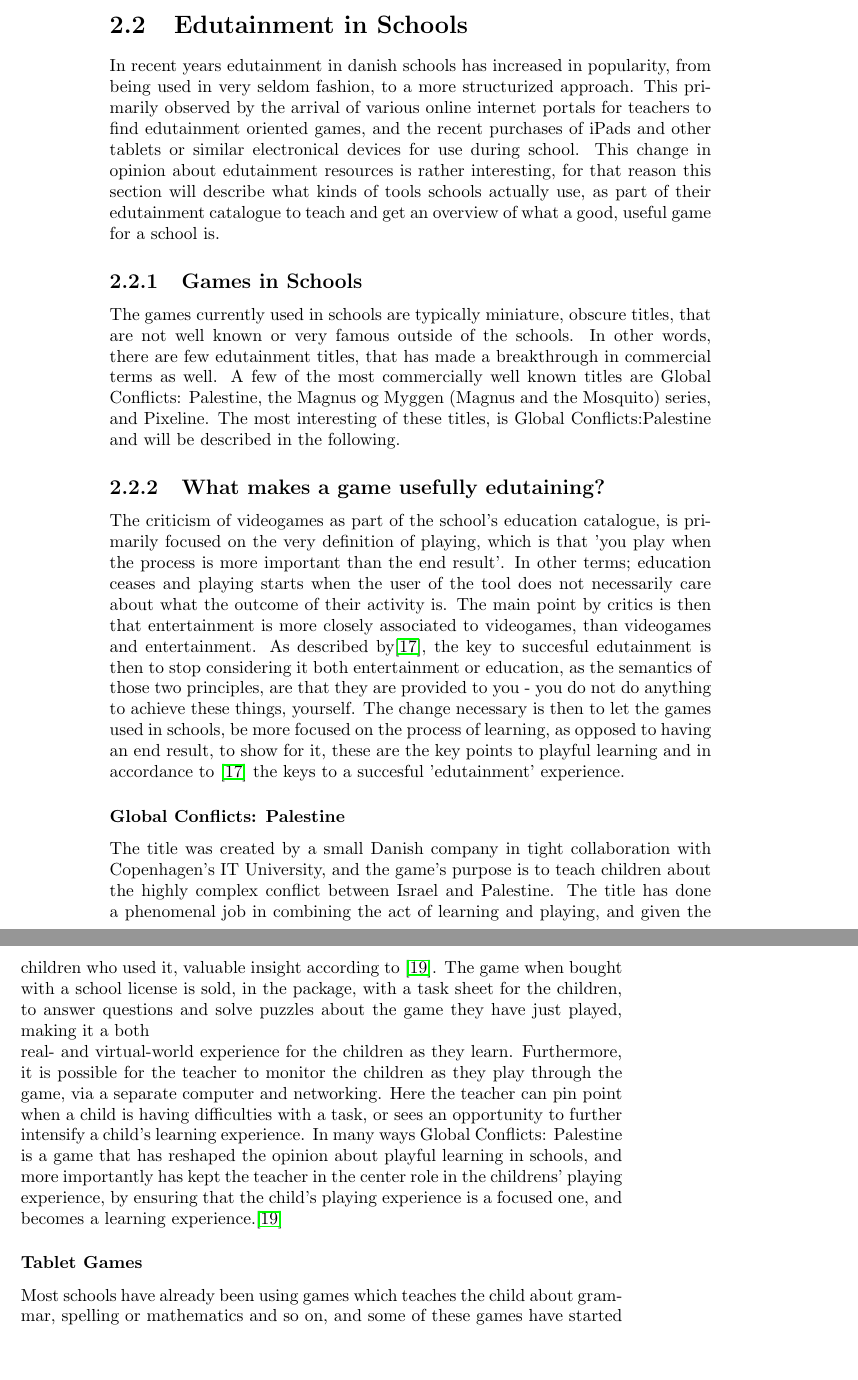
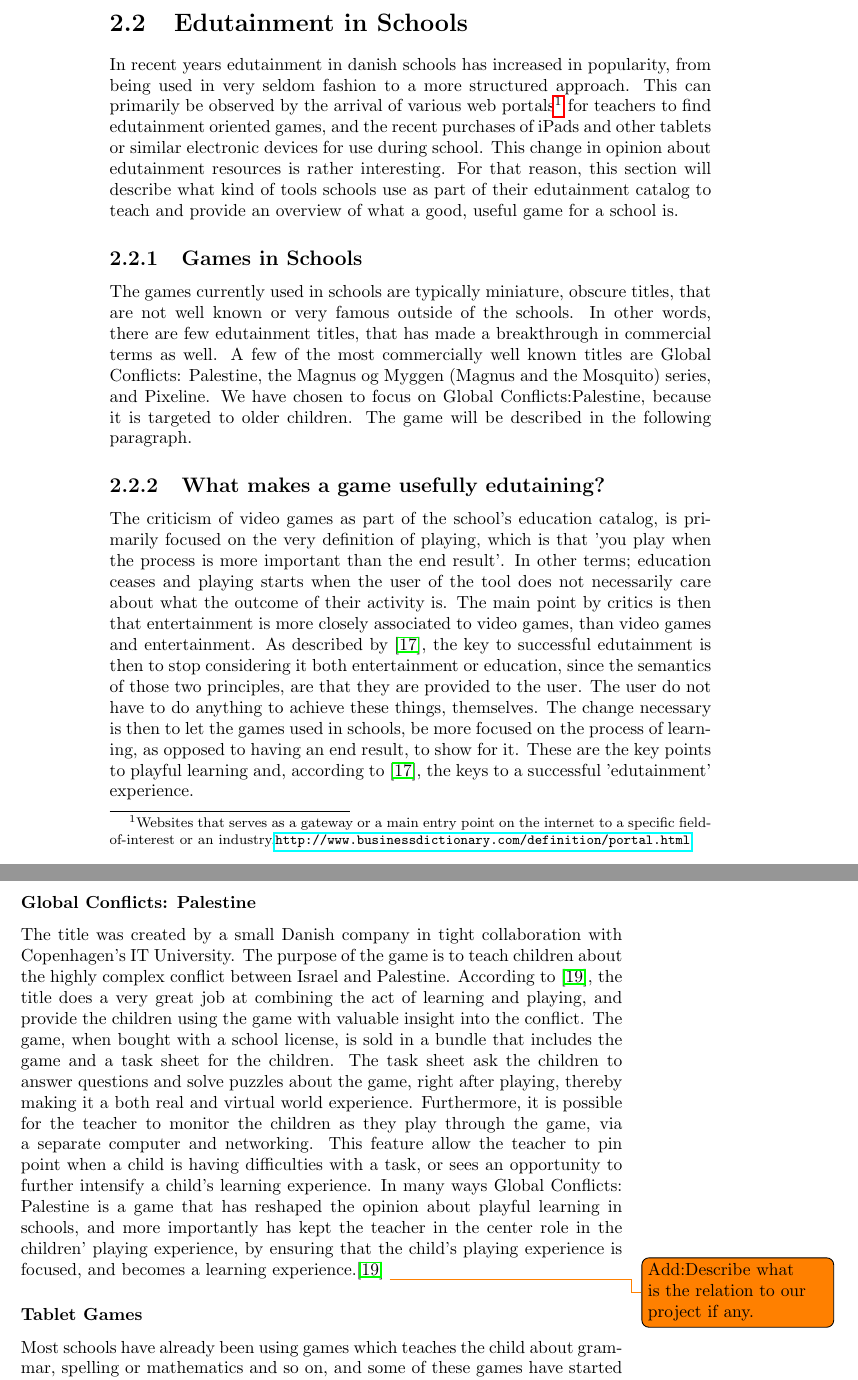
Before and after one commit to Ezphares/sw705e13, a LaTeX thesis (report/master.tex, which reads report/tex/analysis/products_used_in_schools.tex): two parts of pages 14 and 15 of 30, joined at a grey line, cut so that both start at the same text, the shorter picture padded with empty space. Compiled offline with pdfLaTeX.

Commit message:
Corrected product_used_in_schools
Fixed most comments from Martin. Added todo if a larger section had to
be added about the relevance of Global Conflicts: Palestine in relation
to our project.

```diff
--- a/report/tex/analysis/products_used_in_schools.tex
+++ b/report/tex/analysis/products_used_in_schools.tex
@@ -1,45 +1,37 @@
 \section{Edutainment in Schools}
 \label{sec:eduinsch}
-In recent years edutainment in danish schools has increased in popularity, from being used in very seldom fashion, to a more structurized approach.
-This primarily observed by the arrival of various online internet portals for teachers to find edutainment oriented games, and the recent purchases of
-iPads and other tablets or similar electronical devices for use during school. This change in opinion about edutainment resources is rather
-interesting, for that reason this section will describe what kinds of tools schools actually use, as part of their edutainment catalogue to teach and
-get an overview of what a good, useful game for a school is.
+In recent years edutainment in danish schools has increased in popularity, from being used in very seldom fashion to a more structured approach.
+This can primarily be observed by the arrival of various web portals\footnote{Websites that serves as a gateway or a main entry point on the internet to a specific field-of-interest or an industry.\url{http://www.businessdictionary.com/definition/portal.html}} for teachers to find edutainment oriented games, and the recent purchases of iPads and other tablets or similar electronic devices for use during school.
+This change in opinion about edutainment resources is rather interesting. For that reason, this section will describe what kind of tools schools use as part of their edutainment catalog to teach and provide an overview of what a good, useful game for a school is.
 
 
 \subsection{Games in Schools}
 
-The games currently used in schools are typically miniature, obscure titles, that are not well known or very famous outside of the schools. In other
-words, there are few edutainment titles, that has made a breakthrough in commercial terms as well. A few of the most commercially well known titles are
-Global Conflicts: Palestine, the Magnus og Myggen (Magnus and the Mosquito) series, and Pixeline. The most interesting of these titles, is Global
-Conflicts:Palestine and will be described in the following.
-
+The games currently used in schools are typically miniature, obscure titles, that are not well known or very famous outside of the schools.
+ In other words, there are few edutainment titles, that has made a breakthrough in commercial terms as well.
+ A few of the most commercially well known titles are Global Conflicts: Palestine, the Magnus og Myggen (Magnus and the Mosquito) series, and Pixeline.
+ We have chosen to focus on Global Conflicts:Palestine, because it is targeted to older children. The game will be described in the following paragraph.
 
 \subsection{What makes a game usefully edutaining?}
 
-The criticism of videogames as part of the school's education catalogue, is primarily focused on the very definition of playing, which is that 'you
-play when the process is more important than the end result'. In other terms; education ceases and playing starts when the user of the tool does not
-necessarily care about what the outcome of their activity is. The main point by critics is then that entertainment is more closely associated to
-videogames, than videogames and entertainment. As described by\cite{edunoty}, the key to succesful edutainment is then to stop considering it both
-entertainment or education, as the semantics of those two principles, are that they are provided to you - you do not do anything to achieve these
-things, yourself. The change necessary is then to let the games used in schools, be more focused on the process of learning, as opposed to having an
-end result, to show for it, these are the key points to playful learning and in accordance to \cite{edunoty} the keys to a succesful 'edutainment'
-experience.
+The criticism of video games as part of the school's education catalog, is primarily focused on the very definition of playing, which is that 'you play when the process is more important than the end result'.
+In other terms; education ceases and playing starts when the user of the tool does not necessarily care about what the outcome of their activity is.
+The main point by critics is then that entertainment is more closely associated to video games, than video games and entertainment.
+As described by \citep{edunoty}, the key to successful edutainment is then to stop considering it both entertainment or education, since the semantics of those two principles, are that they are provided to the user. The user do not have to do anything to achieve these things, themselves.
+The change necessary is then to let the games used in schools, be more focused on the process of learning, as opposed to having an end result, to show for it.
+These are the key points to playful learning and, according to \cite{edunoty}, the keys to a successful 'edutainment' experience.
 
 \subsubsection{Global Conflicts: Palestine}
 
-The title was created by a small Danish company in tight collaboration with Copenhagen's IT University, and the game's purpose is to teach children
-about the highly complex conflict between Israel and Palestine. The title has done a phenomenal job in combining the act of learning and playing, and
-given the children who used it, valuable insight according to \cite{laeringpaaspil}. The game when bought with a school license is sold, in the
-package, with a task sheet for the children, to answer questions and solve puzzles about the game they have just played, making it a both
-
-real- and virtual-world experience for the children as they learn. Furthermore, it is possible for the teacher to monitor the children as they play
-through the game, via a separate computer and networking. Here the teacher can pin point when a child is having difficulties with a task, or sees an
-opportunity to further intensify a child's learning experience. In many ways Global Conflicts: Palestine is a game that has reshaped the opinion about
-playful learning in schools, and more importantly has kept the teacher in the center role in the childrens' playing experience, by ensuring that the
-child's playing experience is a focused one, and becomes a learning experience.\cite{laeringpaaspil}
+The title was created by a small Danish company in tight collaboration with Copenhagen's IT University. The purpose of the game is to teach children about the highly complex conflict between Israel and Palestine.
+According to \cite{laeringpaaspil}, the title does a very great job at combining the act of learning and playing, and provide the children using the game with valuable insight into the conflict.
+The game, when bought with a school license, is sold in a bundle that includes the game and a task sheet for the children.
+The task sheet ask the children to answer questions and solve puzzles about the game, right after playing, thereby making it a both real and virtual world experience.
+Furthermore, it is possible for the teacher to monitor the children as they play through the game, via a separate computer and networking.
+This feature allow the teacher to pin point when a child is having difficulties with a task, or sees an opportunity to further intensify a child's learning experience.
+In many ways Global Conflicts: Palestine is a game that has reshaped the opinion about playful learning in schools, and more importantly has kept the teacher in the center role in the children' playing experience, by ensuring that the child's playing experience is focused, and becomes a learning experience.\cite{laeringpaaspil}
+\todo{Add:Describe what is the relation to our project if any.}
 
 \subsubsection{Tablet Games}
 
-Most schools have already been using games which teaches the child about grammar, spelling or mathematics and so on, and some of these games have
-started emerging on a mobile platform as well. Typically sold as commercial games - i.e; not school licensed, they are accessible to everyone for a
+Most schools have already been using games which teaches the child about grammar, spelling or mathematics and so on, and some of these games have started emerging on a mobile platform as well.
```
Also changed, not shown: report/tex/analysis/products_used_in_schools.tex (17 more changed lines).
